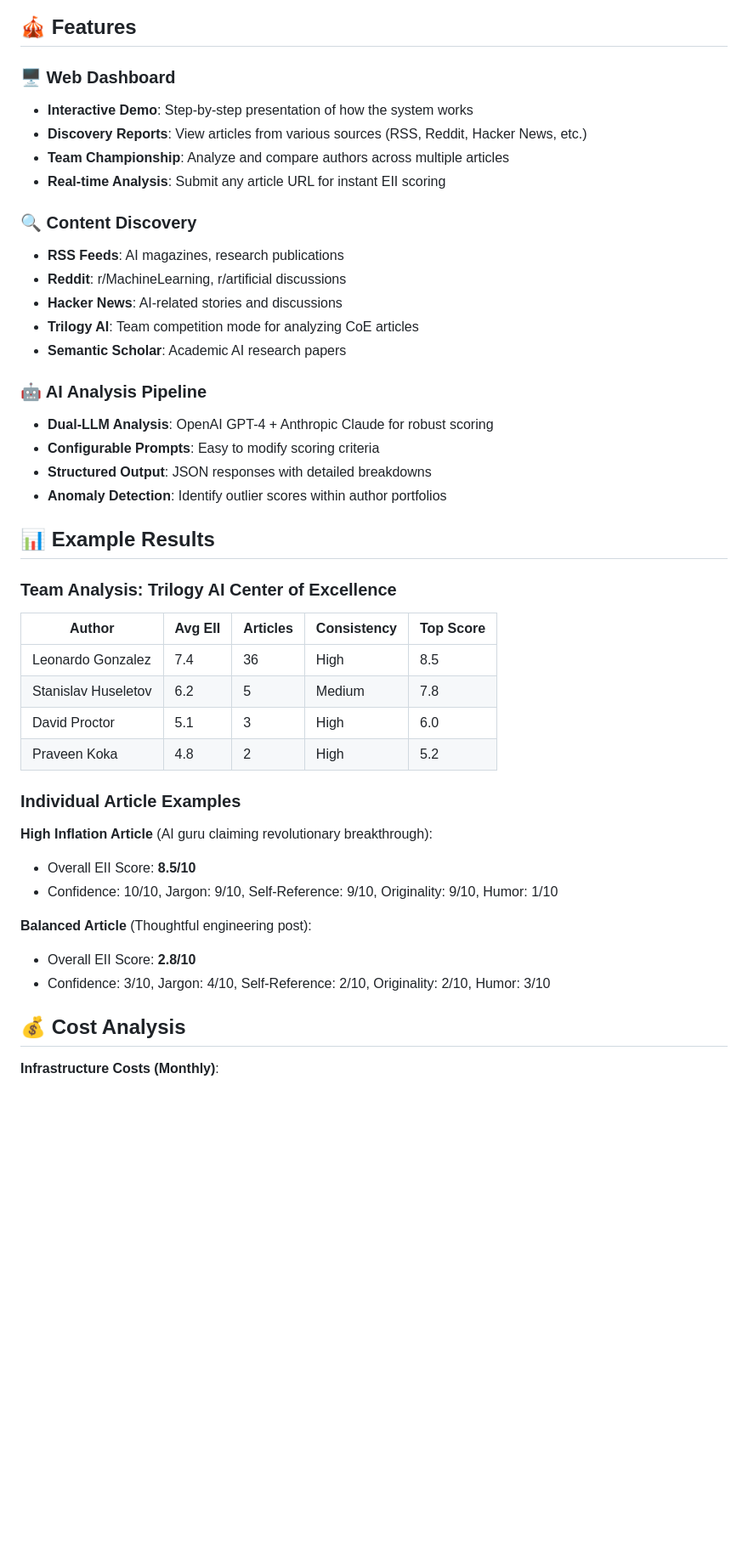
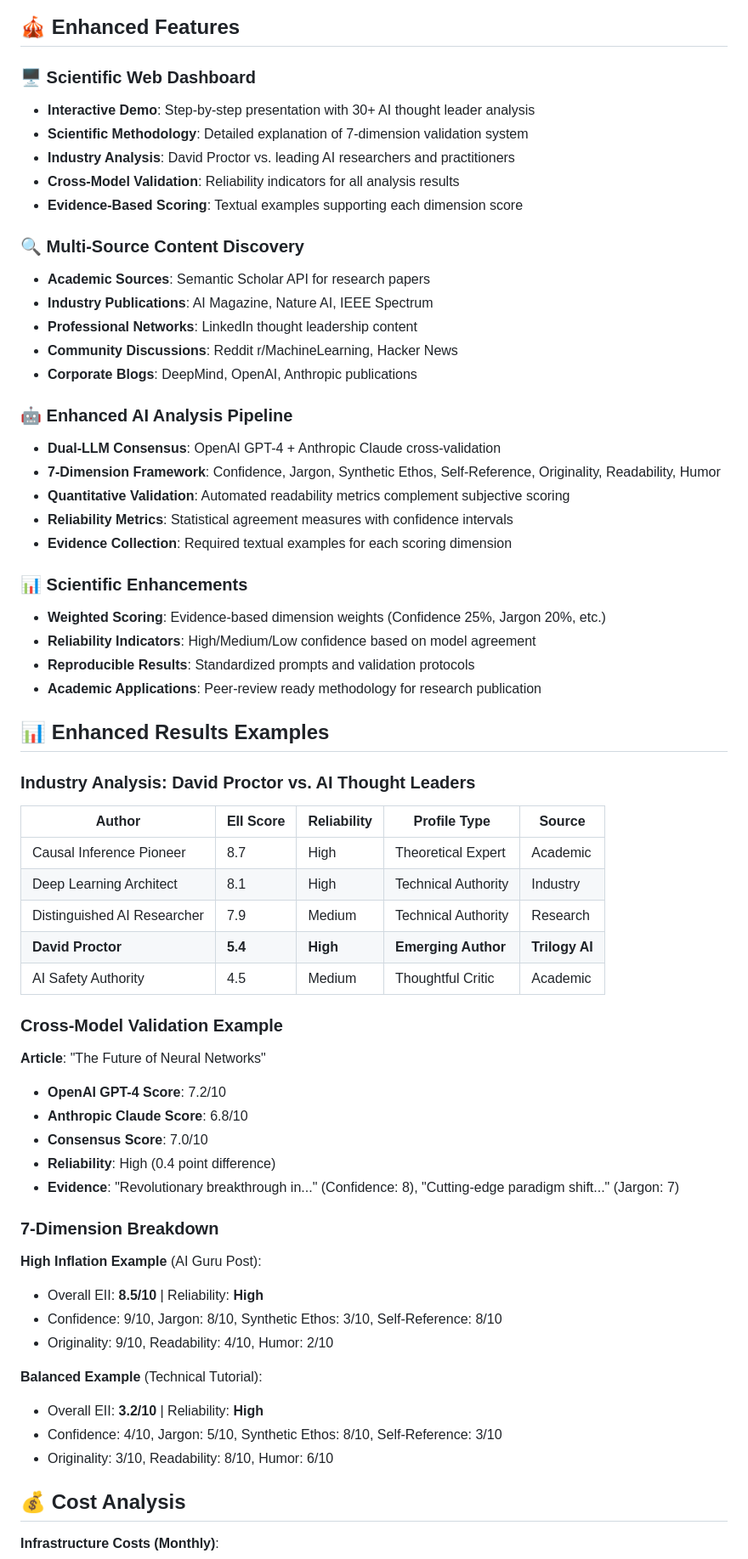
Before and after one commit to dp-pcs/expertise-inflation-index, a Markdown page: README.md, the part around the change printed below. Shown: that part at 85% size. GitHub-like rendering; blank space fills up the shorter version.

Commit message:
Update README for enhanced scientific methodology with 7-dimension validation system

````diff
--- a/README.md
+++ b/README.md
@@ -89,46 +112,66 @@ graph TB
 ```
 
-## 🎪 Features
+## 🎪 Enhanced Features
 
-### 🖥️ Web Dashboard
-- **Interactive Demo**: Step-by-step presentation of how the system works
-- **Discovery Reports**: View articles from various sources (RSS, Reddit, Hacker News, etc.)
-- **Team Championship**: Analyze and compare authors across multiple articles
-- **Real-time Analysis**: Submit any article URL for instant EII scoring
+### 🖥️ Scientific Web Dashboard
+- **Interactive Demo**: Step-by-step presentation with 30+ AI thought leader analysis
+- **Scientific Methodology**: Detailed explanation of 7-dimension validation system
+- **Industry Analysis**: David Proctor vs. leading AI researchers and practitioners
+- **Cross-Model Validation**: Reliability indicators for all analysis results
+- **Evidence-Based Scoring**: Textual examples supporting each dimension score
 
-### 🔍 Content Discovery
-- **RSS Feeds**: AI magazines, research publications
-- **Reddit**: r/MachineLearning, r/artificial discussions
-- **Hacker News**: AI-related stories and discussions
-- **Trilogy AI**: Team competition mode for analyzing CoE articles
-- **Semantic Scholar**: Academic AI research papers
+### 🔍 Multi-Source Content Discovery
+- **Academic Sources**: Semantic Scholar API for research papers
+- **Industry Publications**: AI Magazine, Nature AI, IEEE Spectrum
+- **Professional Networks**: LinkedIn thought leadership content
+- **Community Discussions**: Reddit r/MachineLearning, Hacker News
+- **Corporate Blogs**: DeepMind, OpenAI, Anthropic publications
 
-### 🤖 AI Analysis Pipeline
-- **Dual-LLM Analysis**: OpenAI GPT-4 + Anthropic Claude for robust scoring
-- **Configurable Prompts**: Easy to modify scoring criteria
-- **Structured Output**: JSON responses with detailed breakdowns
-- **Anomaly Detection**: Identify outlier scores within author portfolios
+### 🤖 Enhanced AI Analysis Pipeline
+- **Dual-LLM Consensus**: OpenAI GPT-4 + Anthropic Claude cross-validation
+- **7-Dimension Framework**: Confidence, Jargon, Synthetic Ethos, Self-Reference, Originality, Readability, Humor
+- **Quantitative Validation**: Automated readability metrics complement subjective scoring
+- **Reliability Metrics**: Statistical agreement measures with confidence intervals
+- **Evidence Collection**: Required textual examples for each scoring dimension
 
-## 📊 Example Results
+### 📊 Scientific Enhancements
+- **Weighted Scoring**: Evidence-based dimension weights (Confidence 25%, Jargon 20%, etc.)
+- **Reliability Indicators**: High/Medium/Low confidence based on model agreement
+- **Reproducible Results**: Standardized prompts and validation protocols
+- **Academic Applications**: Peer-review ready methodology for research publication
 
-### Team Analysis: Trilogy AI Center of Excellence
+## 📊 Enhanced Results Examples
 
-| Author | Avg EII | Articles | Consistency | Top Score |
-|--------|---------|----------|-------------|-----------|
-| Leonardo Gonzalez | 7.4 | 36 | High | 8.5 |
-| Stanislav Huseletov | 6.2 | 5 | Medium | 7.8 |
-| David Proctor | 5.1 | 3 | High | 6.0 |
-| Praveen Koka | 4.8 | 2 | High | 5.2 |
+### Industry Analysis: David Proctor vs. AI Thought Leaders
 
-### Individual Article Examples
+| Author | EII Score | Reliability | Profile Type | Source |
+|--------|-----------|-------------|--------------|--------|
+| Causal Inference Pioneer | 8.7 | High | Theoretical Expert | Academic |
+| Deep Learning Architect | 8.1 | High | Technical Authority | Industry |
+| Distinguished AI Researcher | 7.9 | Medium | Technical Authority | Research |
+| **David Proctor** | **5.4** | **High** | **Emerging Author** | **Trilogy AI** |
+| AI Safety Authority | 4.5 | Medium | Thoughtful Critic | Academic |
 
-**High Inflation Article** (AI guru claiming revolutionary breakthrough):
-- Overall EII Score: **8.5/10**
-- Confidence: 10/10, Jargon: 9/10, Self-Reference: 9/10, Originality: 9/10, Humor: 1/10
+### Cross-Model Validation Example
 
-**Balanced Article** (Thoughtful engineering post):
-- Overall EII Score: **2.8/10**
-- Confidence: 3/10, Jargon: 4/10, Self-Reference: 2/10, Originality: 2/10, Humor: 3/10
+**Article**: "The Future of Neural Networks"
+- **OpenAI GPT-4 Score**: 7.2/10
+- **Anthropic Claude Score**: 6.8/10
+- **Consensus Score**: 7.0/10
+- **Reliability**: High (0.4 point difference)
+- **Evidence**: "Revolutionary breakthrough in..." (Confidence: 8), "Cutting-edge paradigm shift..." (Jargon: 7)
+
+### 7-Dimension Breakdown
+
+**High Inflation Example** (AI Guru Post):
+- Overall EII: **8.5/10** | Reliability: **High**
+- Confidence: 9/10, Jargon: 8/10, Synthetic Ethos: 3/10, Self-Reference: 8/10
+- Originality: 9/10, Readability: 4/10, Humor: 2/10
+
+**Balanced Example** (Technical Tutorial):
+- Overall EII: **3.2/10** | Reliability: **High**
+- Confidence: 4/10, Jargon: 5/10, Synthetic Ethos: 8/10, Self-Reference: 3/10
+- Originality: 3/10, Readability: 8/10, Humor: 6/10
 
 ## 💰 Cost Analysis
 
````
Also changed, not shown: other parts of README.md (+75 -52 lines).
